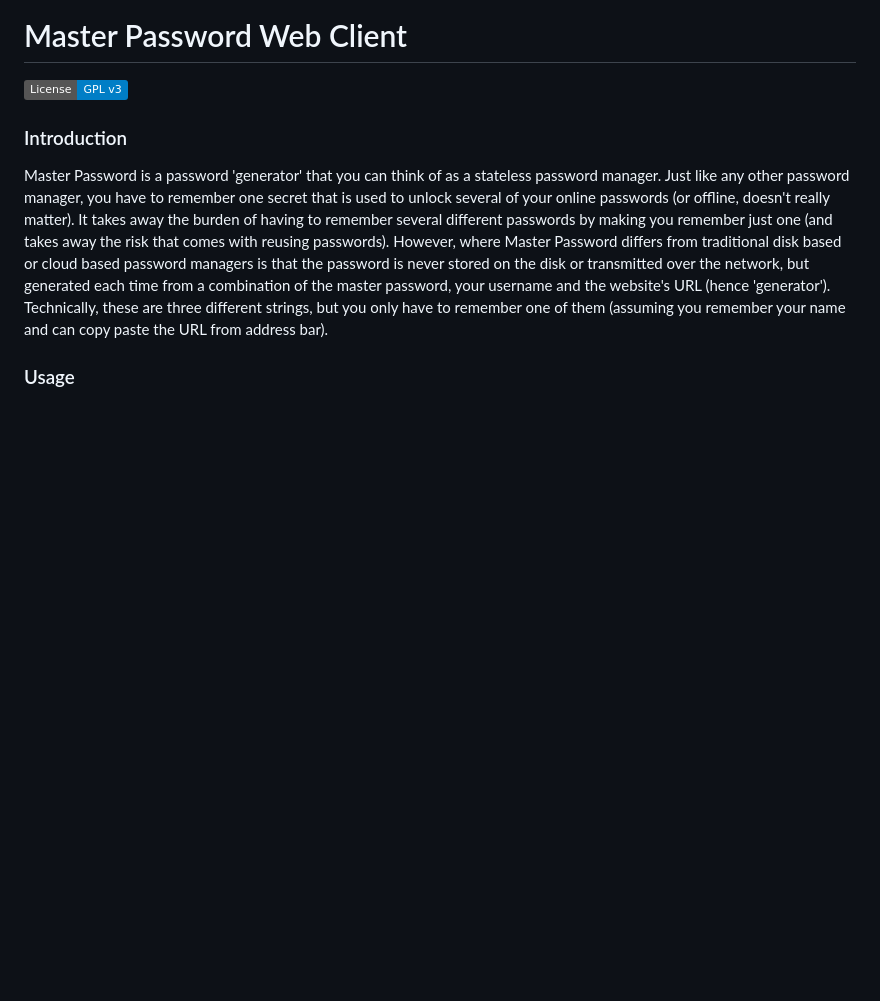
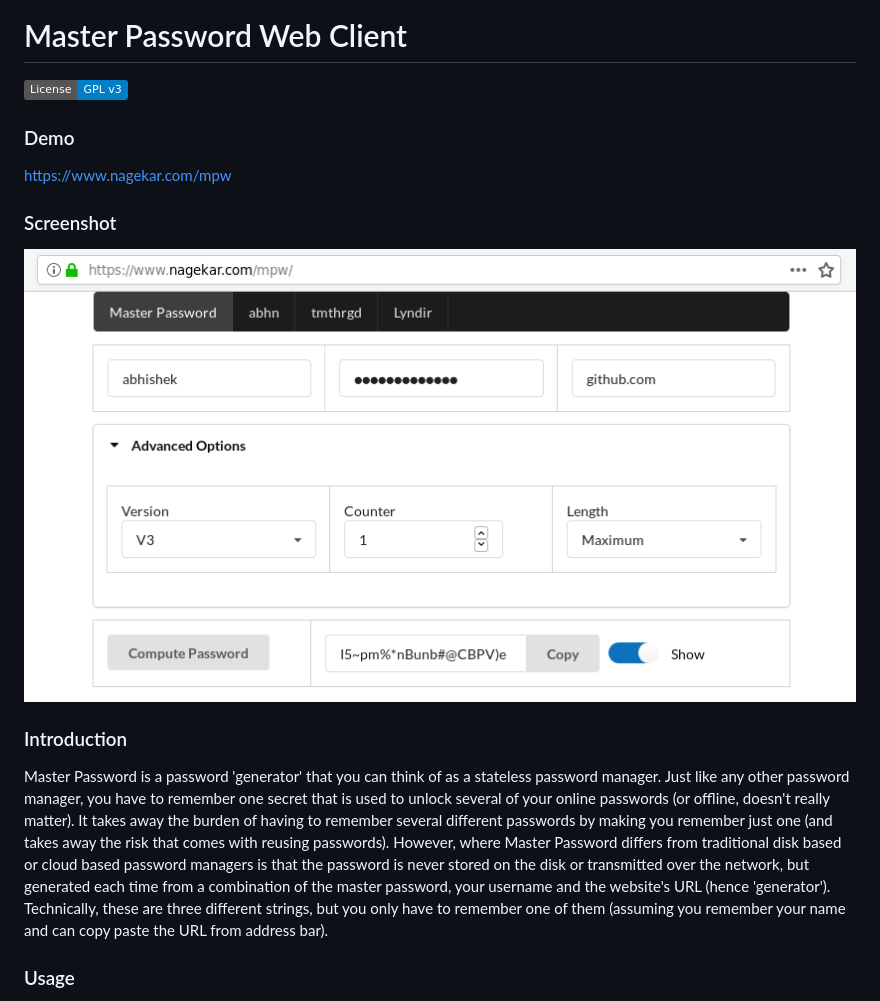
Before and after one commit to abhn/mpw, a Markdown page: README.md, the part around the change. Drawn GitHub-style; pictures changed too: img/sample.png (added); badges without logos; blank space fills up the shorter version.

Commit message:
screenshot and demo link added

```diff
--- a/README.md
+++ b/README.md
@@ -1,6 +1,12 @@
 # Master Password Web Client
 
 [![License: GPL v3](https://img.shields.io/badge/License-GPL%20v3-blue.svg)](https://www.gnu.org/licenses/gpl-3.0)
+
+### Demo
+<a href="https://www.nagekar.com/mpw">https://www.nagekar.com/mpw</a>
+
+### Screenshot
+<img src="https://raw.githubusercontent.com/abhn/mpw/master/img/sample.png"/>
 
 ### Introduction
 
```
